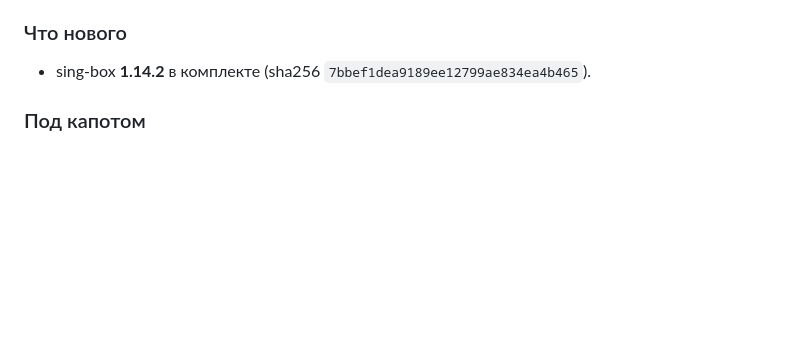
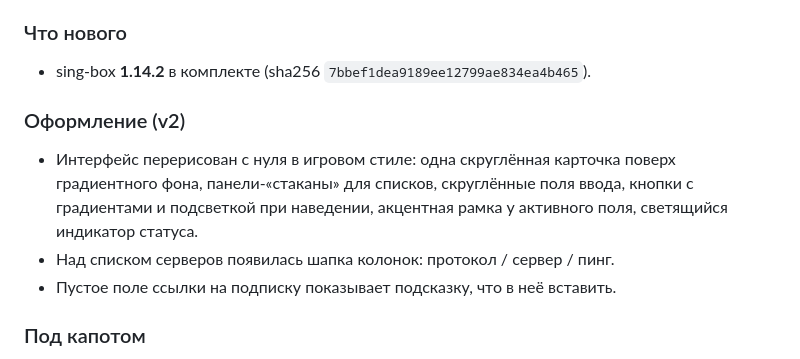
Before and after one commit to YoncFall/VPN-LAUNCHER, a Markdown page: CHANGELOG.md, the part around the change. GitHub-like rendering; blank space fills up the shorter version.

Commit message:
UI v2: полный редизайн интерфейса в игровом стиле
- одна скруглённая карточка вместо разрозненных полей
- панели-«стаканы» для списков серверов и исключений
- скруглённые поля ввода с подсказкой и фокус-рамкой
- кнопки с градиентами, hover/disabled-состояниями
- шапка колонок списка серверов (протокол | сервер | пинг)
- свежий скриншот и changelog

```diff
--- a/CHANGELOG.md
+++ b/CHANGELOG.md
@@ -31,6 +31,14 @@
 ### Что нового
 - sing-box **1.14.2** в комплекте (sha256 `7bbef1dea9189ee12799ae834ea4b465`).
 
+### Оформление (v2)
+- Интерфейс перерисован с нуля в игровом стиле: одна скруглённая карточка поверх
+  градиентного фона, панели-«стаканы» для списков, скруглённые поля ввода,
+  кнопки с градиентами и подсветкой при наведении, акцентная рамка у активного
+  поля, светящийся индикатор статуса.
+- Над списком серверов появилась шапка колонок: протокол / сервер / пинг.
+- Пустое поле ссылки на подписку показывает подсказку, что в неё вставить.
+
 ### Под капотом
 - Состояние пинга инициализируется при старте, а не только по нажатию кнопок.
 - `install.bat` / `uninstall.bat` приведены к корректным кодировкам (ASCII без
```
Also changed, not shown: docs/screenshot.png, 2 other files.
